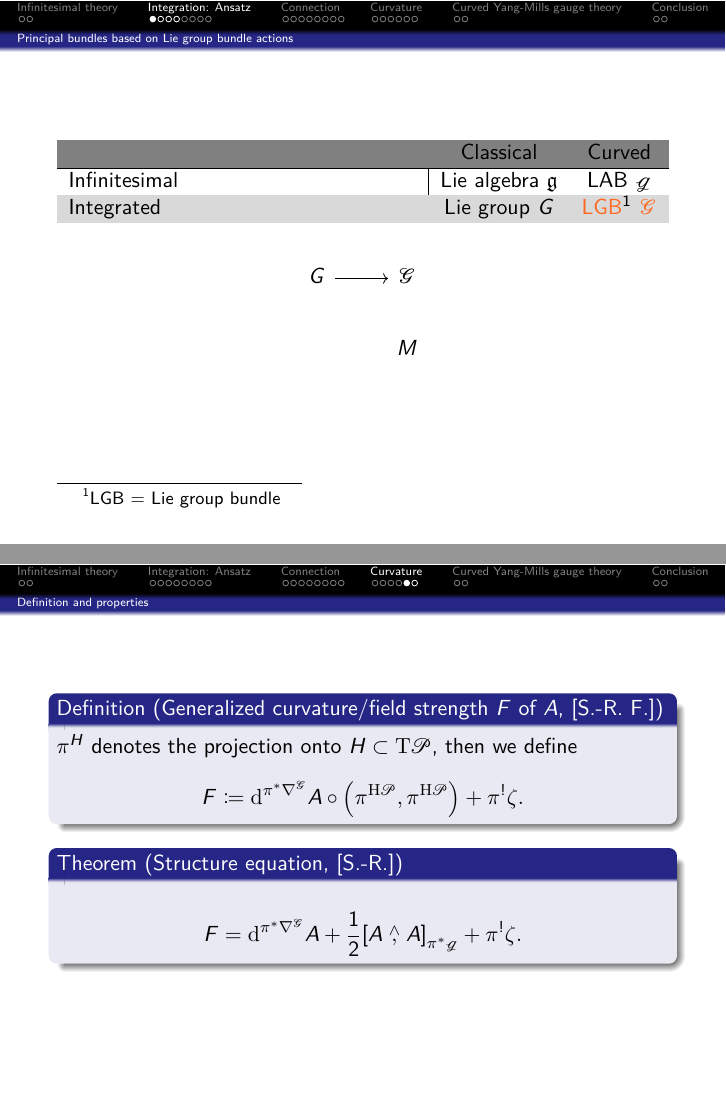
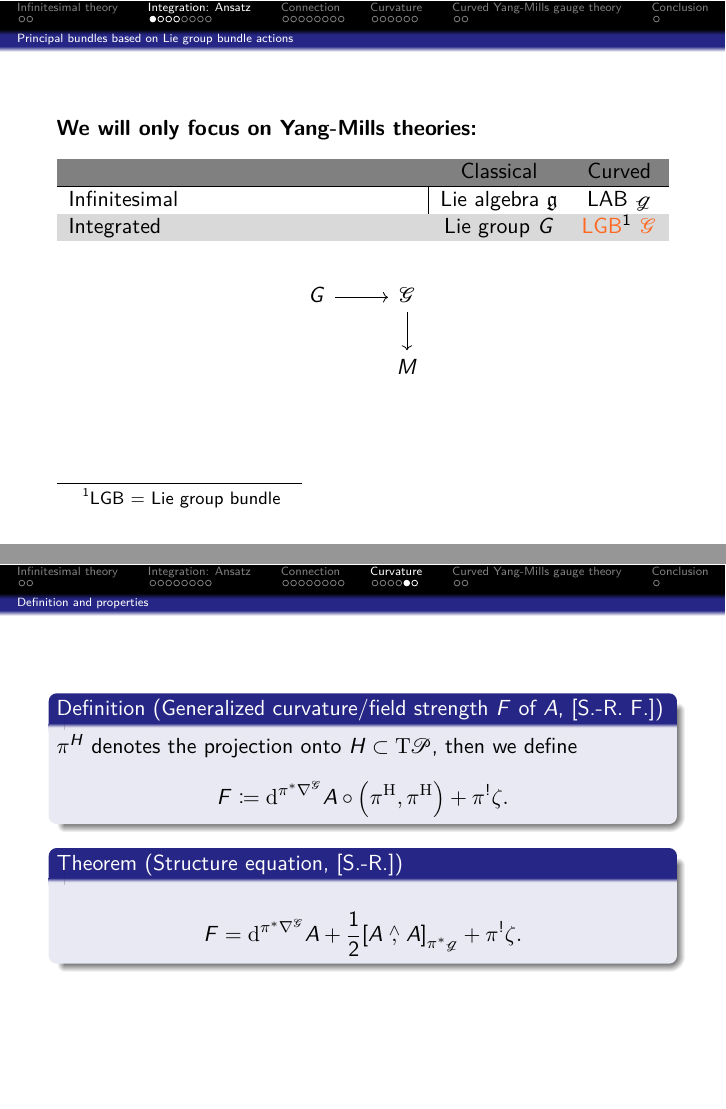
Before and after one commit to Kelrugem/2022-NCTS-Workshop-on-Geometry-and-Physics, LaTeX slides (Talk.tex): pages 6 and 35 of 41, joined at a grey line. The pictures show the PDF file Talk.pdf that the author committed with the source.

Commit message:
15 Dec (office)

```diff
--- a/Talk.tex
+++ b/Talk.tex
@@ -285,6 +285,8 @@ $\rightsquigarrow$ We will use a general connection $\nabla$ instead of $\nabla^
 {
 \setbeamertemplate{footline}{}
 \begin{frame}
+\textbf{We will only focus on Yang-Mills theories:}
+
 \begin{table}[h!]
 		\begin{tabularx}{\textwidth}{X| c c}
 			\rowcolor{gray}
@@ -297,7 +299,7 @@ $\rightsquigarrow$ We will use a general connection $\nabla$ instead of $\nabla^
 
 \begin{center}
 	\begin{tikzcd}[ampersand replacement=\&]
-	G \arrow{r} \& \mathcal{G} \\
+	G \arrow{r} \& \mathcal{G} \arrow{d} \\
 	\& M
 	\end{tikzcd}
 \end{center}
@@ -930,7 +932,7 @@ $\pi^H$ denotes the projection onto $H \subset \mathrm{T}\mathcal{P}$, then we d
 \bas
 F
 &\coloneqq
-\mathrm{d}^{\pi^*\nabla^{\mathcal{G}}} A \circ \mleft( \pi^{\mathrm{H}\mathcal{P}}, \pi^{\mathrm{H}\mathcal{P}} \mright)
+\mathrm{d}^{\pi^*\nabla^{\mathcal{G}}} A \circ \mleft( \pi^{\mathrm{H}}, \pi^{\mathrm{H}} \mright)
 	+ \pi^!\zeta.
 \eas
 \end{definition}
```
Also changed, not shown: Talk.pdf, 2 other files.
